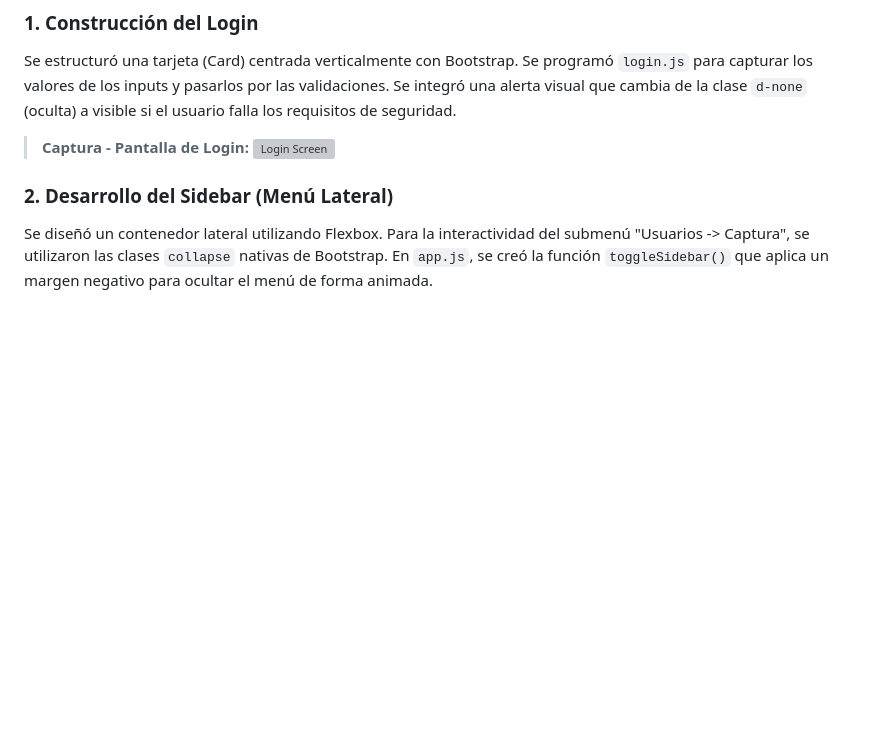
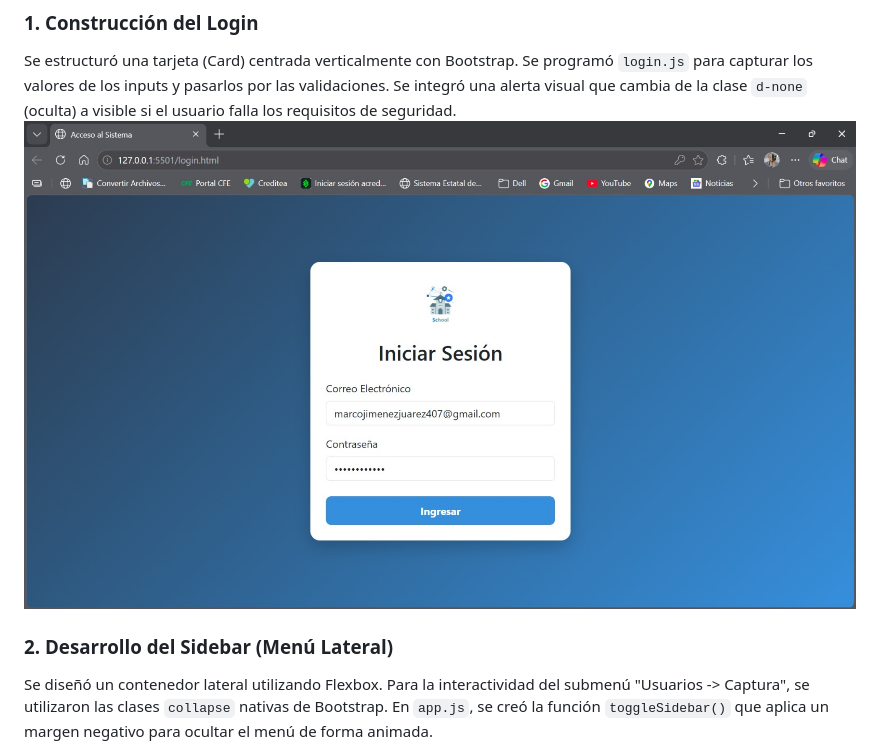
Before and after one commit to Marco1120/Actividad5-PrograWeb, a Markdown page: README.md, the part around one of its changes. Drawn GitHub-style; blank space fills up the shorter version; grey boxes are pictures that could not be loaded.

```diff
--- a/README.md
+++ b/README.md
@@ -37,8 +37,7 @@ Toda la lógica matemática y de expresiones regulares (Regex) está encapsulada
 
 ### 1. Construcción del Login
 Se estructuró una tarjeta (Card) centrada verticalmente con Bootstrap. Se programó `login.js` para capturar los valores de los inputs y pasarlos por las validaciones. Se integró una alerta visual que cambia de la clase `d-none` (oculta) a visible si el usuario falla los requisitos de seguridad.
-> **Captura - Pantalla de Login:**
-> ![Login Screen](URL_DE_TU_IMAGEN_LOGIN_AQUI)
+<img src="imgred/logcap.jpeg" alt="login">
 
 ### 2. Desarrollo del Sidebar (Menú Lateral)
 Se diseñó un contenedor lateral utilizando Flexbox. Para la interactividad del submenú "Usuarios -> Captura", se utilizaron las clases `collapse` nativas de Bootstrap. En `app.js`, se creó la función `toggleSidebar()` que aplica un margen negativo para ocultar el menú de forma animada.
```
Also changed, not shown: other parts of README.md (+8 -9 lines).
